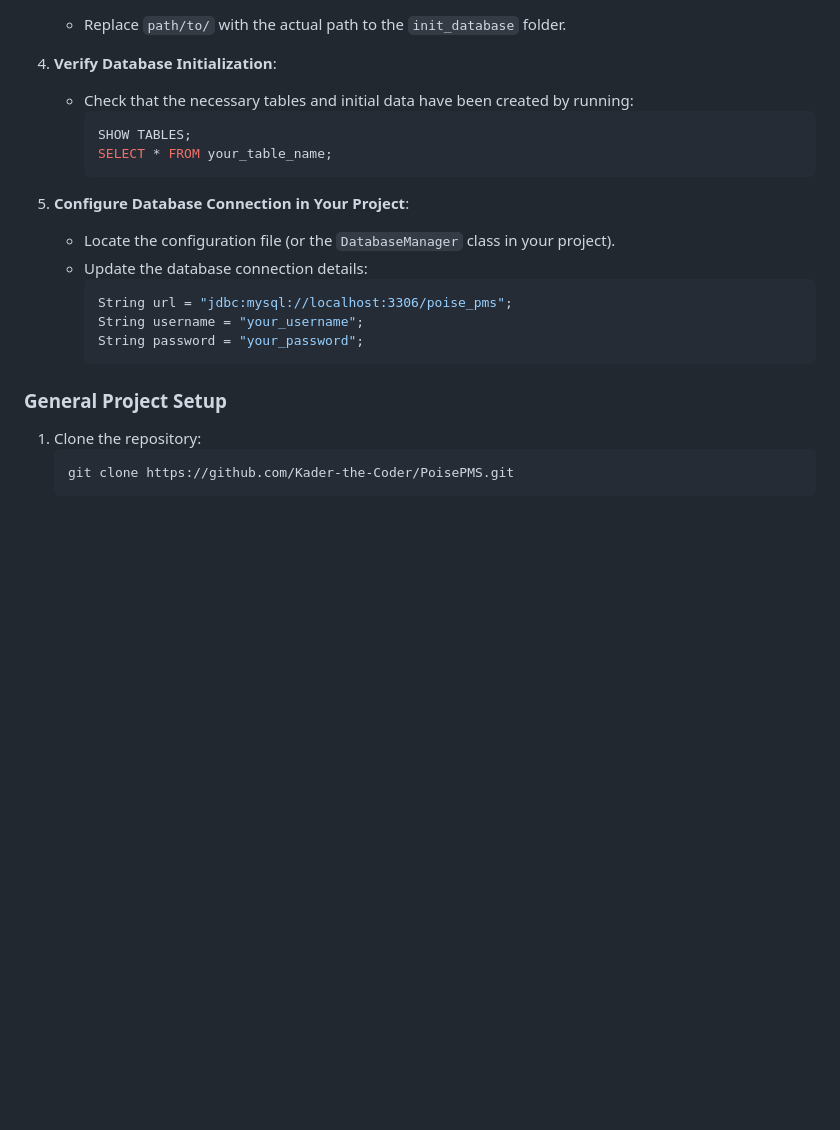
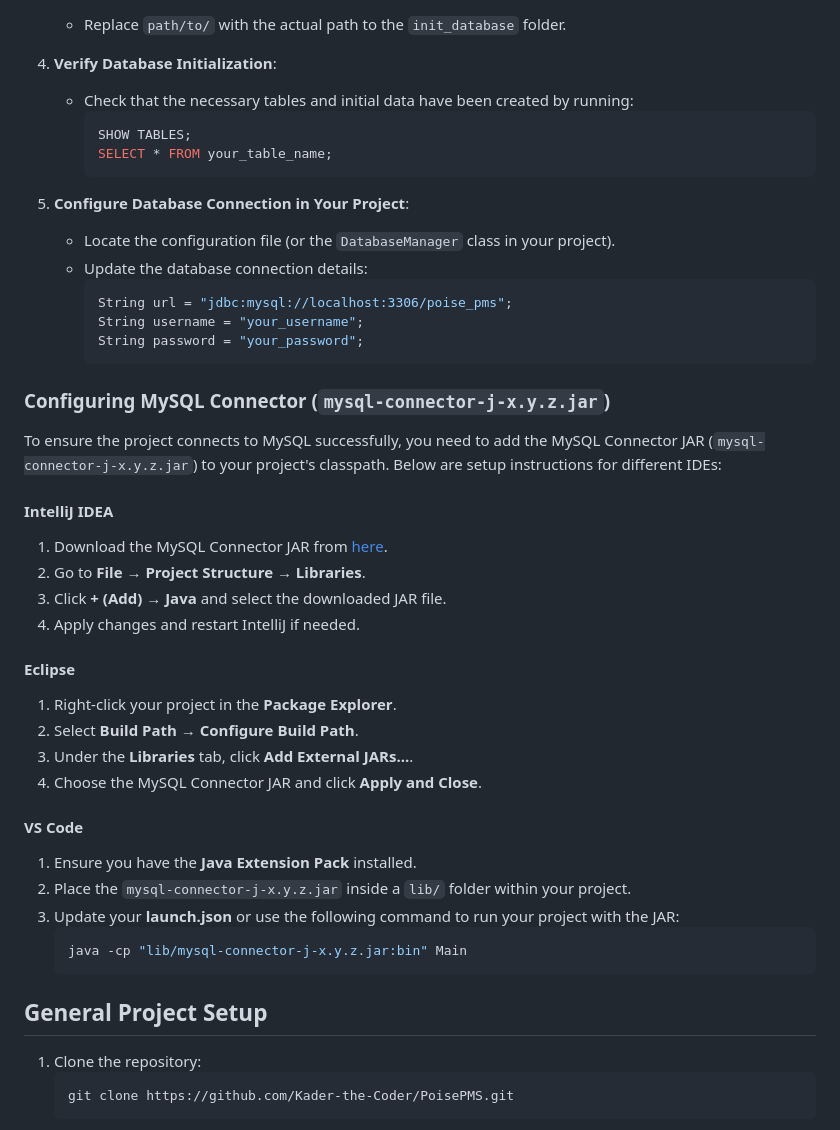
Before and after one commit to Kader-the-Coder/PoisePMS, a Markdown page: README.md, the part around one of its changes. Drawn GitHub-style; blank space fills up the shorter version.

Commit message:
Updated README to include instructions on how to configuring the MySQL Connector

````diff
--- a/README.md
+++ b/README.md
@@ -47,22 +47,45 @@
    - Replace `path/to/` with the actual path to the `init_database` folder.
 
 4. **Verify Database Initialization**:
-    - Check that the necessary tables and initial data have been created by running:
-      ```sql
-      SHOW TABLES;
-      SELECT * FROM your_table_name;
-      ```
+   - Check that the necessary tables and initial data have been created by running:
+     ```sql
+     SHOW TABLES;
+     SELECT * FROM your_table_name;
+     ```
 
 5. **Configure Database Connection in Your Project**:
-    - Locate the configuration file (or the `DatabaseManager` class in your project).
-    - Update the database connection details:
-      ```java
-      String url = "jdbc:mysql://localhost:3306/poise_pms";
-      String username = "your_username";
-      String password = "your_password";
-      ```
+   - Locate the configuration file (or the `DatabaseManager` class in your project).
+   - Update the database connection details:
+     ```java
+     String url = "jdbc:mysql://localhost:3306/poise_pms";
+     String username = "your_username";
+     String password = "your_password";
+     ```
 
-### General Project Setup
+### Configuring MySQL Connector (`mysql-connector-j-x.y.z.jar`)
+To ensure the project connects to MySQL successfully, you need to add the MySQL Connector JAR (`mysql-connector-j-x.y.z.jar`) to your project's classpath. Below are setup instructions for different IDEs:
+
+#### **IntelliJ IDEA**
+1. Download the MySQL Connector JAR from [here](https://dev.mysql.com/downloads/connector/j/).
+2. Go to **File** → **Project Structure** → **Libraries**.
+3. Click **+ (Add)** → **Java** and select the downloaded JAR file.
+4. Apply changes and restart IntelliJ if needed.
+
+#### **Eclipse**
+1. Right-click your project in the **Package Explorer**.
+2. Select **Build Path** → **Configure Build Path**.
+3. Under the **Libraries** tab, click **Add External JARs...**.
+4. Choose the MySQL Connector JAR and click **Apply and Close**.
+
+#### **VS Code**
+1. Ensure you have the **Java Extension Pack** installed.
+2. Place the `mysql-connector-j-x.y.z.jar` inside a `lib/` folder within your project.
+3. Update your **launch.json** or use the following command to run your project with the JAR:
+   ```bash
+   java -cp "lib/mysql-connector-j-x.y.z.jar:bin" Main
+   ```
+
+## General Project Setup
 1. Clone the repository:
    ```
    git clone https://github.com/Kader-the-Coder/PoisePMS.git
````
Also changed, not shown: other parts of README.md (+4 -4 lines).
